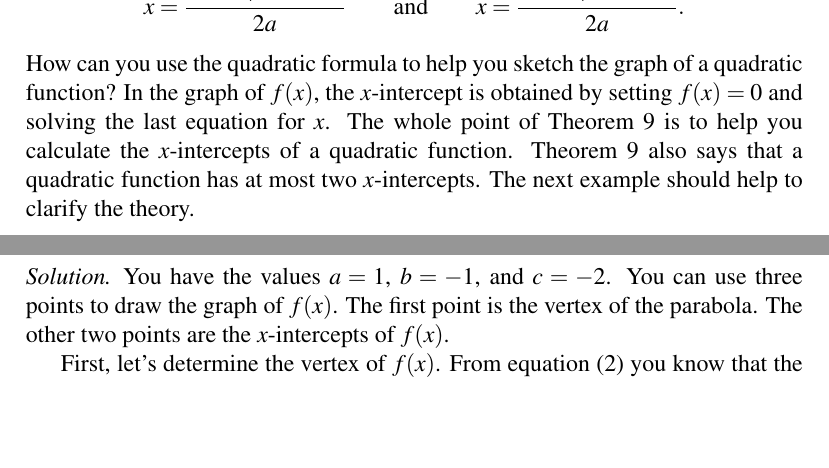
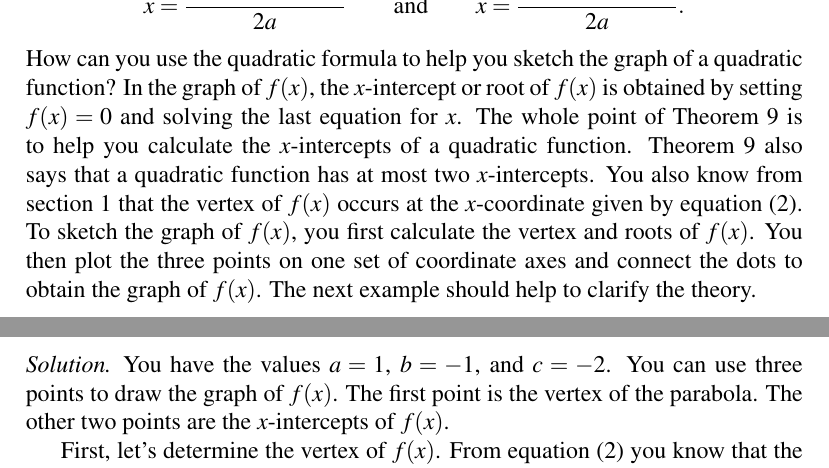
Before and after one commit to mvngu/hsnote, a LaTeX document (07_quadratic-graph.tex): two parts of pages 5 and 6 of 10, joined at a grey line, cut so that both start at the same text, the shorter picture padded with empty space. Compiled offline with pdfLaTeX.

Commit message:
Rewrite the strategy on how to use the quadratic formula to sketch the graph of a quadratic function.

```diff
--- a/07_quadratic-graph.tex
+++ b/07_quadratic-graph.tex
@@ -697,13 +697,18 @@ x
 }.
 \]
 How can you use the quadratic formula to help you sketch the graph of
-a quadratic function? In the graph of $f(x)$, the $x$-intercept is
-obtained by setting $f(x) = 0$ and solving the last equation for $x$.
-The whole point of \Theorem{thm:quadratic_formula} is to help you
-calculate the $x$-intercepts of a quadratic function.
+a quadratic function?  In the graph of $f(x)$, the $x$-intercept or
+root of $f(x)$ is obtained by setting $f(x) = 0$ and solving the last
+equation for $x$.  The whole point of \Theorem{thm:quadratic_formula}
+is to help you calculate the $x$-intercepts of a quadratic function.
 \Theorem{thm:quadratic_formula} also says that a quadratic function
-has at most two $x$-intercepts.  The next example should help to
-clarify the theory.
+has at most two $x$-intercepts.  You also know
+from \Section{sec:general_form} that the vertex of $f(x)$ occurs at
+the $x$-coordinate given by \Equation{eqn:parabola_tip_x_coordinate}.
+To sketch the graph of $f(x)$, you first calculate the vertex and
+roots of $f(x)$.  You then plot the three points on one set of
+coordinate axes and connect the dots to obtain the graph of $f(x)$.
+The next example should help to clarify the theory.
 
 \begin{example}
 Sketch the graph of the function $f(x) = x^2 - x - 2$.
```
